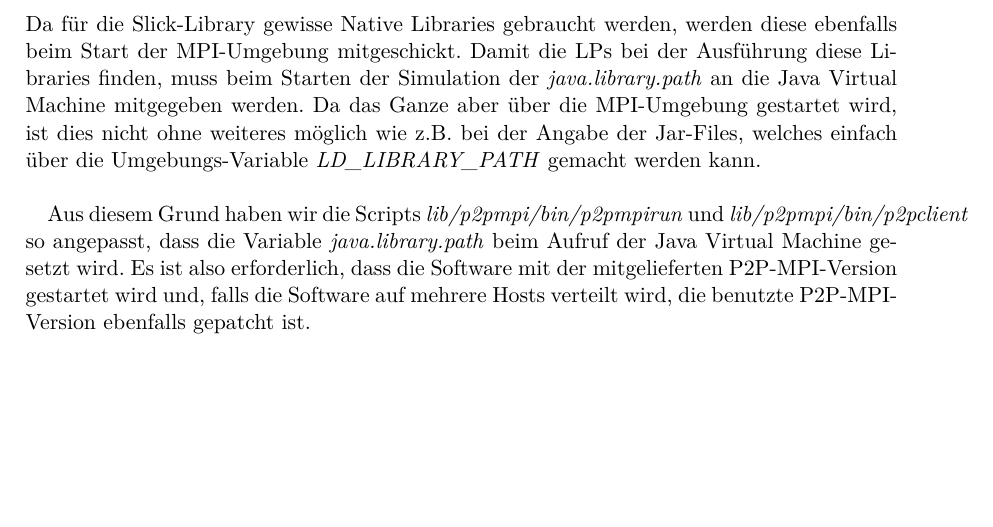
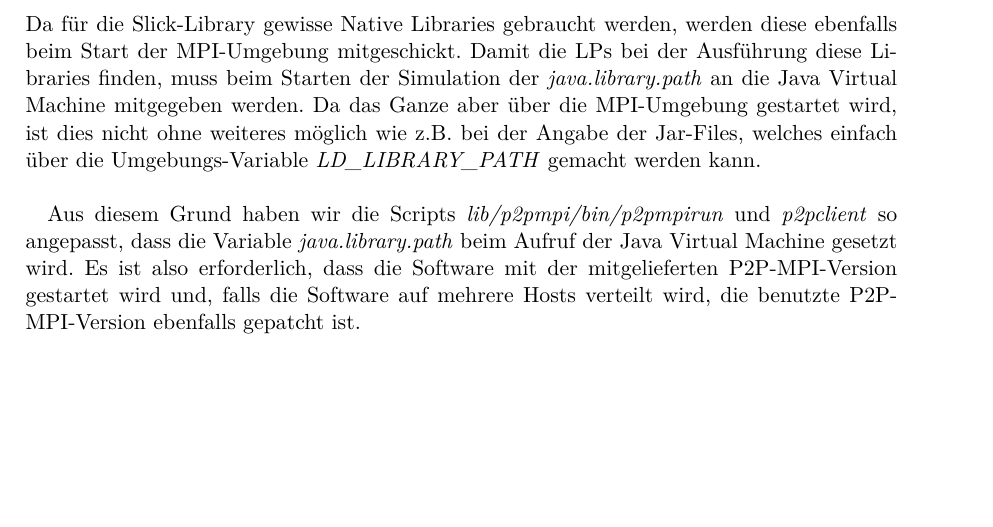
Before and after one commit to schtibe/airport, a LaTeX document (airport/doc/doc.tex): part of page 4 of 4, cut so that both start at the same text. Compiled offline with pdfLaTeX.

Commit message:
fixed badbox

```diff
--- a/airport/doc/doc.tex
+++ b/airport/doc/doc.tex
@@ -140,7 +140,7 @@ der Angabe der Jar-Files, welches einfach über die Umgebungs-Variable
 \emph{LD\_LIBRARY\_PATH} gemacht werden kann.\\
 
 Aus diesem Grund haben wir die Scripts \emph{lib/p2pmpi/bin/p2pmpirun}
-und \emph{lib/p2pmpi/bin/p2pclient} so angepasst, dass die Variable
+und \emph{p2pclient} so angepasst, dass die Variable
 \emph{java.library.path} beim Aufruf der Java Virtual Machine gesetzt
 wird. Es ist also erforderlich, dass die Software mit der mitgelieferten
 P2P-MPI-Version gestartet wird und, falls die Software auf mehrere
```
Also changed, not shown: airport/doc/doc.pdf.
